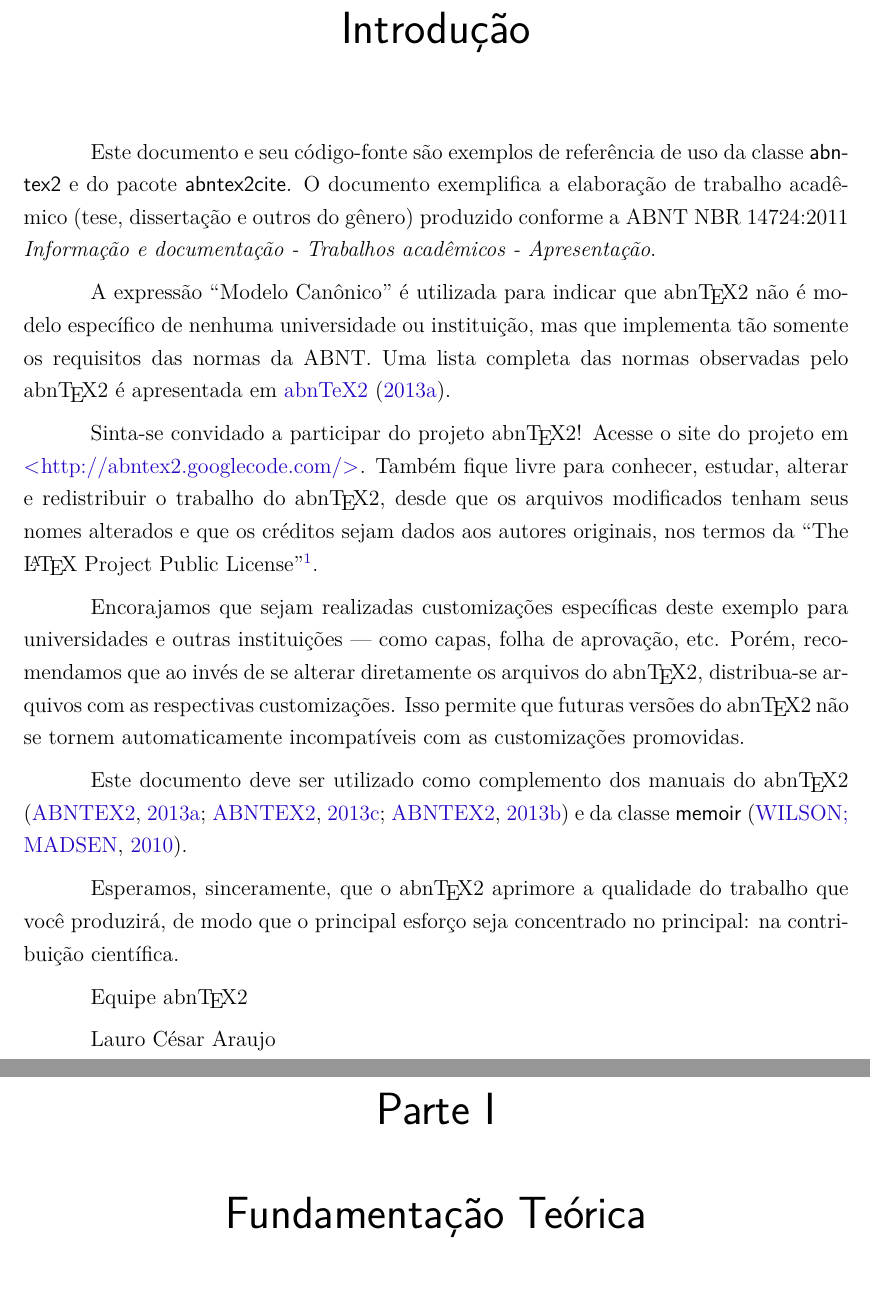
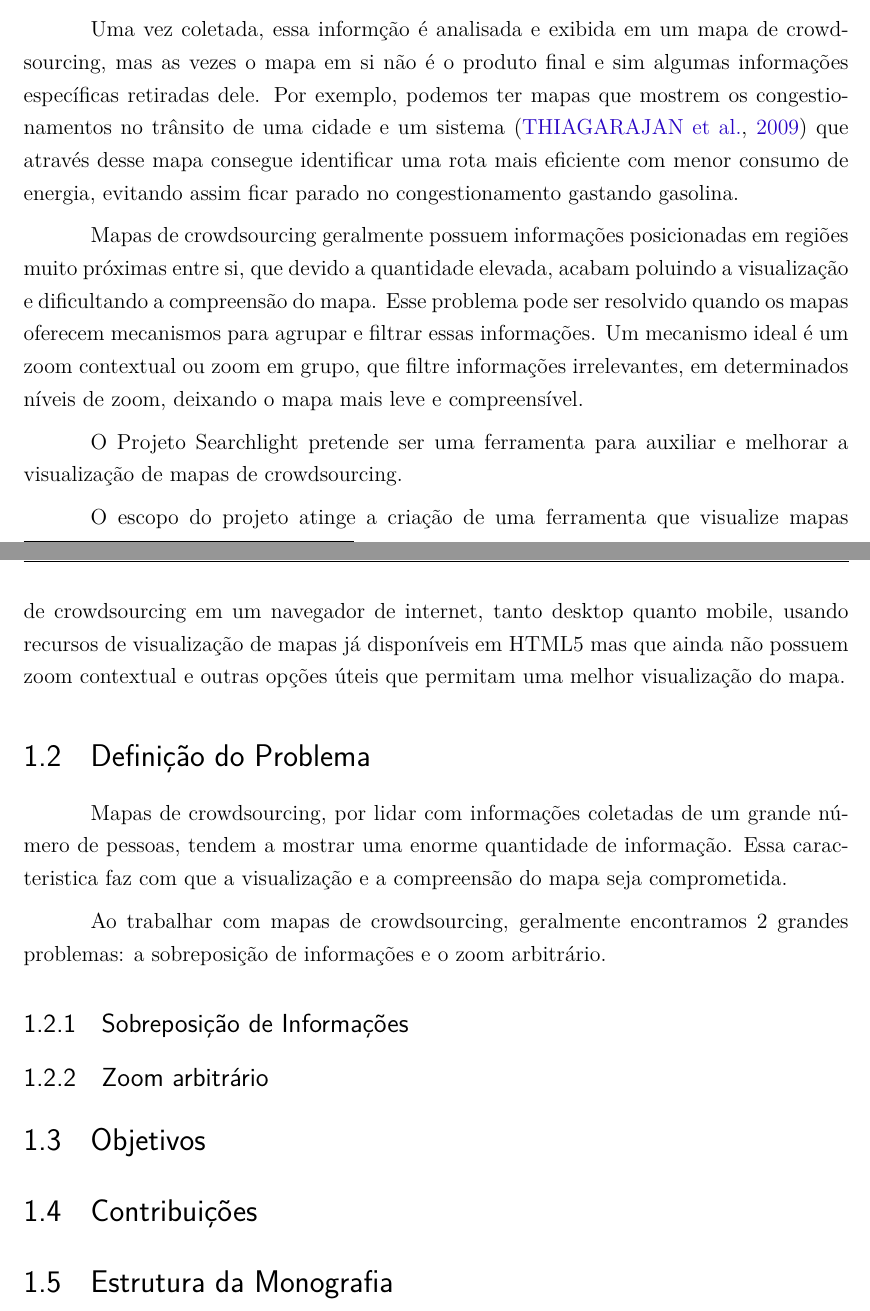
Before and after one commit to wancharle/Searchlight, a LaTeX thesis (monografia/monografia.tex, which reads monografia/introducao-include.tex): two parts of pages 13 and 14 of 28 before the commit and two parts of pages 13 and 14 of 21 after it, joined at a grey line, cut at the place of the change, the shorter picture padded with empty space. Compiled offline with pdfLaTeX.

Commit message:
adicionando bibliografia e contextualizacao

```diff
--- /dev/null
+++ b/monografia/introducao-include.tex
@@ -0,0 +7,27 @@
+A coleta dessas informações pode ocorrer de várias formas, tanto manual como automática. Por exemplo, no site \url{http://portoalegre.cc} os usuários podem adicionar novas informações através do site, ou seja, ela é feita de forma manual. Alguns sistemas podem coletar informações de forma automática usando programas de computadores, aplicativos de smartphones \cite{thiagarajan_cooperative_2010}  e até mesmo a própria internet, como exemplo informações do twitter\footnote{Trends do twitter em tempo real: \url{http://trendsmap.com}}.
+
+Uma vez coletada, essa informção é analisada e exibida em um mapa de crowdsourcing, mas as vezes o mapa em si não é o produto final e sim algumas informações específicas retiradas dele. Por exemplo, podemos ter mapas que mostrem os congestionamentos no trânsito de uma cidade e um sistema \cite{thiagarajan_vtrack:_2009} que através desse mapa consegue identificar  uma rota mais eficiente com menor consumo de energia, evitando assim ficar parado no congestionamento gastando gasolina.
+
+Mapas de crowdsourcing geralmente possuem informações posicionadas em regiões muito próximas entre si, que devido a quantidade elevada, acabam poluindo a visualização e dificultando a compreensão do mapa. Esse problema pode ser resolvido quando os mapas oferecem mecanismos para agrupar e filtrar essas informações. Um mecanismo ideal é um zoom contextual ou zoom em grupo, que filtre informações irrelevantes, em determinados níveis de zoom, deixando o mapa mais leve e compreensível.
+
+O Projeto Searchlight pretende ser uma ferramenta para auxiliar e melhorar a visualização de mapas de crowdsourcing.
+
+O escopo do projeto atinge a criação de uma ferramenta que visualize mapas de crowdsourcing em um navegador de internet, tanto desktop quanto mobile, usando recursos de visualização de mapas já disponíveis em HTML5 mas que ainda não possuem zoom contextual e outras opções úteis que permitam uma melhor visualização do mapa.
+
+
+\section{Definição do Problema}
+
+Mapas de crowdsourcing, por lidar com informações coletadas de um grande número de pessoas,  tendem a mostrar uma enorme quantidade de informação.
+Essa caracteristica faz com que a visualização e a compreensão do mapa seja comprometida.
+
+Ao trabalhar com mapas de crowdsourcing, geralmente encontramos 2 grandes problemas: a sobreposição de informações e o zoom arbitrário.
+
+\subsection{Sobreposição de Informações}
+
+\subsection{Zoom arbitrário}
+
+\section{Objetivos}
+
+\section{Contribuições}
+
+\section{Estrutura da Monografia}
--- a/monografia/monografia.tex
+++ b/monografia/monografia.tex
@@ -344,52 +344,15 @@
 % ----------------------------------------------------------
 % Introdução
 % ----------------------------------------------------------
-\chapter*[Introdução]{Introdução}
-\addcontentsline{toc}{chapter}{Introdução}
+\chapter[Introdução]{Introdução}
 
-Este documento e seu código-fonte são exemplos de referência de uso da classe
-\textsf{abntex2} e do pacote \textsf{abntex2cite}. O documento
-exemplifica a elaboração de trabalho acadêmico (tese, dissertação e outros do
-gênero) produzido conforme a ABNT NBR 14724:2011 \emph{Informação e documentação
-- Trabalhos acadêmicos - Apresentação}.
-
-A expressão ``Modelo Canônico'' é utilizada para indicar que \abnTeX\ não é
-modelo específico de nenhuma universidade ou instituição, mas que implementa tão
-somente os requisitos das normas da ABNT. Uma lista completa das normas
-observadas pelo \abnTeX\ é apresentada em \citeonline{abntex2classe}.
-
-Sinta-se convidado a participar do projeto \abnTeX! Acesse o site do projeto em
-\url{http://abntex2.googlecode.com/}. Também fique livre para conhecer,
-estudar, alterar e redistribuir o trabalho do \abnTeX, desde que os arquivos
-modificados tenham seus nomes alterados e que os créditos sejam dados aos
-autores originais, nos termos da ``The \LaTeX\ Project Public
-License''\footnote{\url{http://www.latex-project.org/lppl.txt}}.
-
-Encorajamos que sejam realizadas customizações específicas deste exemplo para
-universidades e outras instituições --- como capas, folha de aprovação, etc.
-Porém, recomendamos que ao invés de se alterar diretamente os arquivos do
-\abnTeX, distribua-se arquivos com as respectivas customizações.
-Isso permite que futuras versões do \abnTeX~não se tornem automaticamente
-incompatíveis com as customizações promovidas.
-
-Este documento deve ser utilizado como complemento dos manuais do \abnTeX\
-\cite{abntex2classe,abntex2cite,abntex2cite-alf} e da classe \textsf{memoir}
-\cite{memoir}.
-
-Esperamos, sinceramente, que o \abnTeX\ aprimore a qualidade do trabalho que
-você produzirá, de modo que o principal esforço seja concentrado no principal:
-na contribuição científica.
-
-Equipe \abnTeX
-
-Lauro César Araujo
-
+\include{introducao-include}
 
 
 % ----------------------------------------------------------
 % PARTE - preparação da pesquisa
 % ----------------------------------------------------------
-\part{Fundamentação Teórica}
+\chapter{Pesquisa}
 
 
 
```
Also changed, not shown: monografia/monografia.bib (added, +73 -0 lines), monografia/introducao-include.tex (6 more changed lines), monografia/monografia.tex (15 more changed lines).
